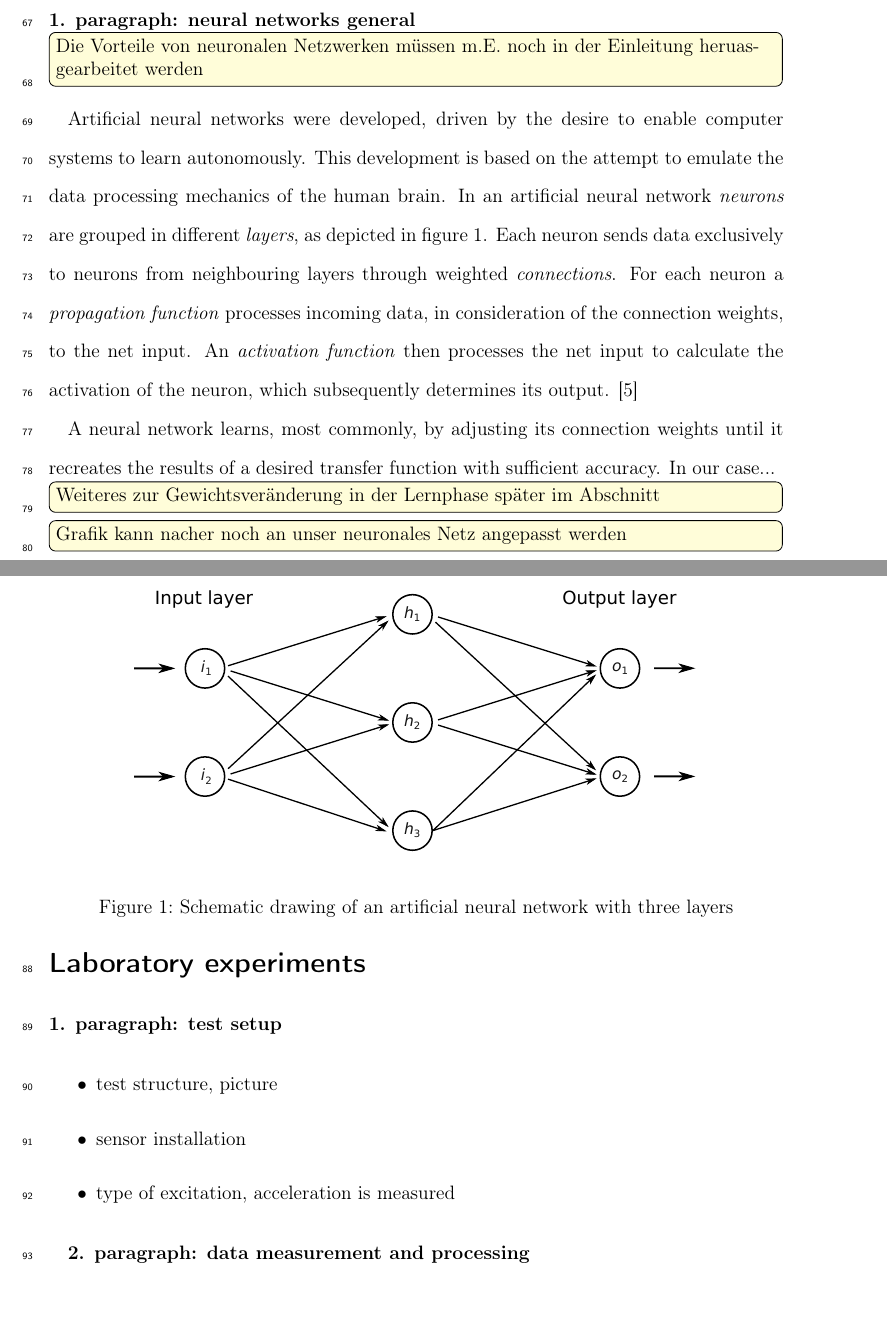
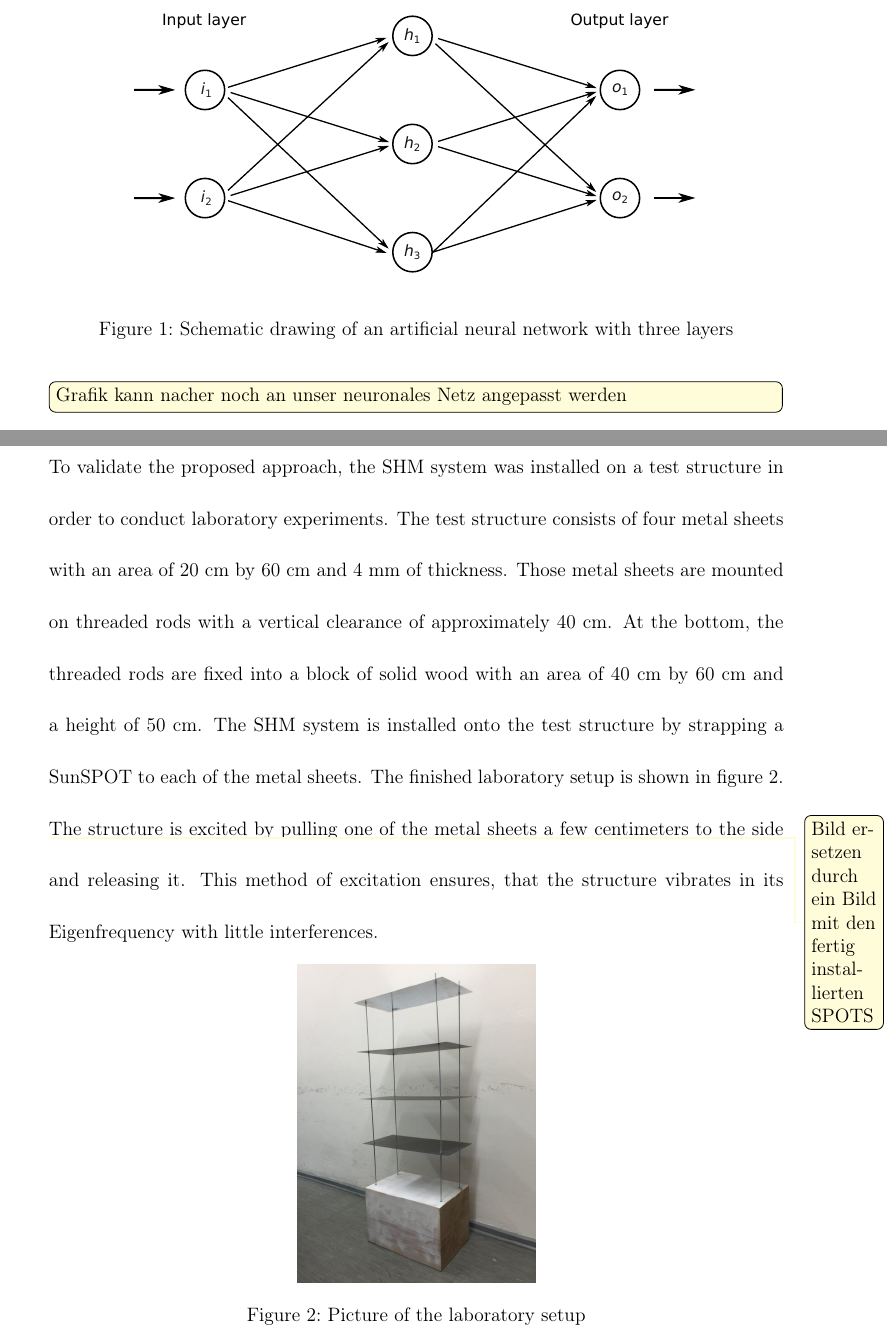
Before and after one commit to RobertSchlich/shm, a LaTeX document (Paper/PaperJahrSchlich.tex): two parts of pages 5 and 6 of 8 before the commit and two parts of pages 7 and 9 of 11 after it, joined at a grey line, cut at the place of the change. Compiled offline with pdfLaTeX.

Commit message:
Kapitel Laboratory Experiments angefangen - teststruktur beschrieben.

```diff
--- a/Paper/PaperJahrSchlich.tex
+++ b/Paper/PaperJahrSchlich.tex
@@ -1,4 +1,4 @@
-\documentclass[12pt]{scrartcl}
+\documentclass[12pt,a4paper]{scrartcl}
 \usepackage[ngerman, english]{babel}
 \usepackage[T1]{fontenc}
 \usepackage[utf8]{inputenc}
@@ -7,7 +7,7 @@
 \usepackage[numbers, square]{natbib}
 
 % used for line numbering
-\usepackage{lineno}
+%\usepackage{lineno}
 
 % The following parameters seem to provide a reasonable page setup.
 \topmargin 0.0cm
@@ -214,28 +214,15 @@ On the computer, the data is stored in a MySQL database.
 
 \section*{Implementation and training of neural networks}
 
-\textbf{1. paragraph: neural networks general}
-
-\todo[inline]{Die Vorteile von neuronalen Netzwerken müssen m.E. noch in der Einleitung heruasgearbeitet werden}
-
-Artificial neural networks were developed, driven by the desire to enable computer systems to learn autonomously.
-This development is based on the attempt to emulate the data processing mechanics of the human brain. %(and is therefore inherently interwoven with advances in neuroscience)
-In an artificial neural network \emph{neurons} are grouped in different \emph{layers}, as depicted in figure~\ref{fig:neuralnetwork}.
-Each neuron sends data exclusively to neurons from neighbouring layers through weighted \emph{connections}.
-For each neuron a \emph{propagation function} processes incoming data, in consideration of the connection weights, to the net input.
-An \emph{activation function} then processes the net input to calculate the activation of the neuron, which subsequently determines its output. \cite{KrieselNN}
-
-A neural network learns, most commonly, by adjusting its connection weights until it recreates the results of a desired transfer function with sufficient accuracy.
-In our case...
-\todo[inline]{Weiteres zur Gewichtsveränderung in der Lernphase später im Abschnitt}
-
+Neural networks are implemented into the sensor nodes using SNIPE\footnote{}, a open source Java Library.
 \begin{figure}[ht]
     \centering
-    \includegraphics{figures/neuralnetworks.pdf}
+    \includegraphics{figures/neuralnetwork.pdf}
     \caption{Schematic drawing of an artificial neural network with three layers}
     \label{fig:neuralnetwork}
 \end{figure}
 \todo[inline]{Grafik kann nacher noch an unser neuronales Netz angepasst werden}
+
 
 %\begin{itemize}
 %\item neurons
@@ -266,15 +253,29 @@ In our case...
 \newpage
 \section*{Laboratory experiments}
 
-\textbf{1. paragraph: test setup}
+%\begin{itemize}
+%\item test structure
+%\item sensor installation
+%\item type of excitation, acceleration is measured
+%\end{itemize}
 
-\begin{itemize}
-\item test structure, picture
-\item sensor installation
-\item type of excitation, acceleration is measured
+To validate the proposed approach, the SHM system was installed on a test structure in order to conduct laboratory experiments.
+The test structure consists of four metal sheets with an area of 20~cm by 60~cm and 4~mm of thickness.
+Those metal sheets are mounted on threaded rods with a vertical clearance of approximately 40~cm.
+At the bottom, the threaded rods are fixed into a block of solid wood with an area of 40~cm by 60~cm and a height of 50~cm.
+The SHM system is installed onto the test structure by strapping a SunSPOT to each of the metal sheets.
+The finished laboratory setup is shown in figure~\ref{fig:teststructure}.
+\todo{Bild ersetzen durch ein Bild mit den fertig installierten SPOTS}
+The structure is excited by pulling one of the metal sheets a few centimeters to the side and releasing it.
+This method of excitation ensures, that the structure vibrates in its Eigenfrequency with little interferences.
 
+\begin{figure}[h!]
+    \centering
+    \includegraphics[scale=0.3]{figures/teststructure.jpg}
+    \caption{Picture of the laboratory setup}
+    \label{fig:teststructure}
+\end{figure}
 
-\end{itemize}
 
 \textbf{2. paragraph: data measurement and processing}
 
```
Also changed, not shown: Paper/figures/neuralnetwork.pdf (added), Paper/figures/teststructure.jpg (added), Paper/PaperJahrSchlich.tex (7 more changed lines).
